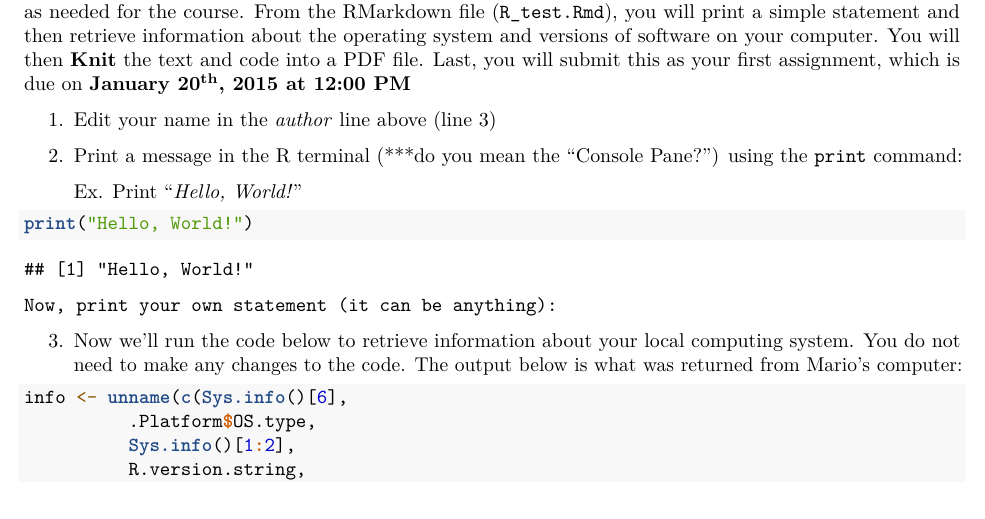
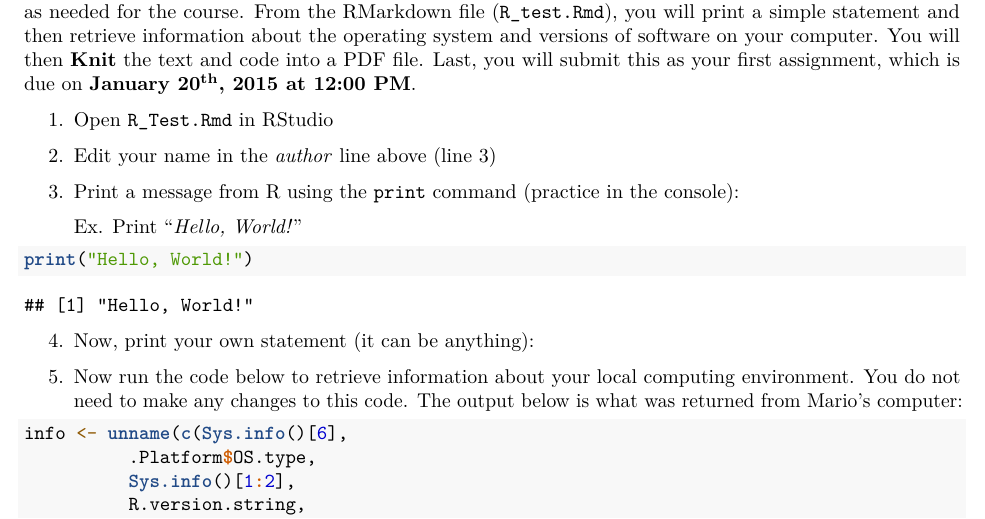
Before and after one commit to PaulAStone/Assignments, an R Markdown document (Week1/Week1_Home_Handout.Rmd): part of the page, cut so that both start at the same text. Rendered offline with R 4.5, knitr and Pandoc, then LaTeX, with nearby package versions; some code elsewhere in the file could not run offline.

Commit message:
Home Handout Final Edits - MEM

````diff
--- a/Week1/Week1_Home_Handout.Rmd
+++ b/Week1/Week1_Home_Handout.Rmd
@@ -9,25 +9,28 @@ geometry: margin=2.54cm
 The goal of this short assignment to to make sure that your personal computing environment is functioning as needed for the course.
 From the RMarkdown file (`R_test.Rmd`), you will print a simple statement and then retrieve information about the operating system and versions of software on your computer.
 You will then  **Knit** the text and code into a PDF file.
-Last, you will submit this as your first assignment, which is due on **January 20^th^, 2015 at 12:00 PM**
+Last, you will submit this as your first assignment, which is due on **January 20^th^, 2015 at 12:00 PM**.
 
-1. Edit your name in the *author* line above (line 3)
+1. Open `R_Test.Rmd` in RStudio
 
-2. Print a message in the R terminal (***do you mean the "Console Pane?") using the `print` command:
+2. Edit your name in the *author* line above (line 3)
+
+3. Print a message from R using the `print` command (practice in the console):
 
     Ex. Print "*Hello, World!*"
+
 ```{r}
 print("Hello, World!")
 ```
 
-    Now, print your own statement (it can be anything):
+4. Now, print your own statement (it can be anything):
 ```{r}
 
 
 ```
 
-3. Now we'll run the code below to retrieve information about your local computing system.
-You do not need to make any changes to the code.
+5. Now run the code below to retrieve information about your local computing environment.
+You do not need to make any changes to this code.
 The output below is what was returned from Mario's computer:
 
 ```{r}
````
Also changed, not shown: Week1/Week1_Home_Handout.pdf.
